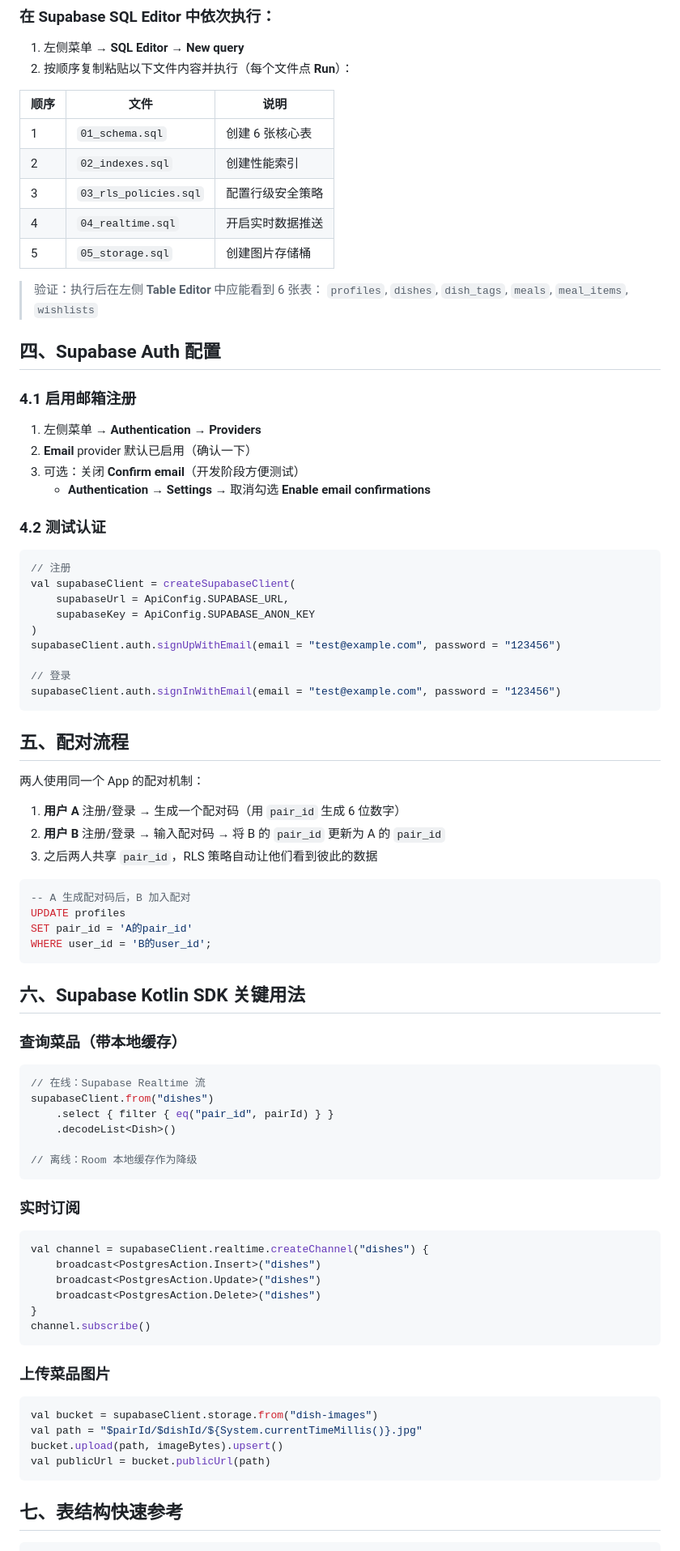
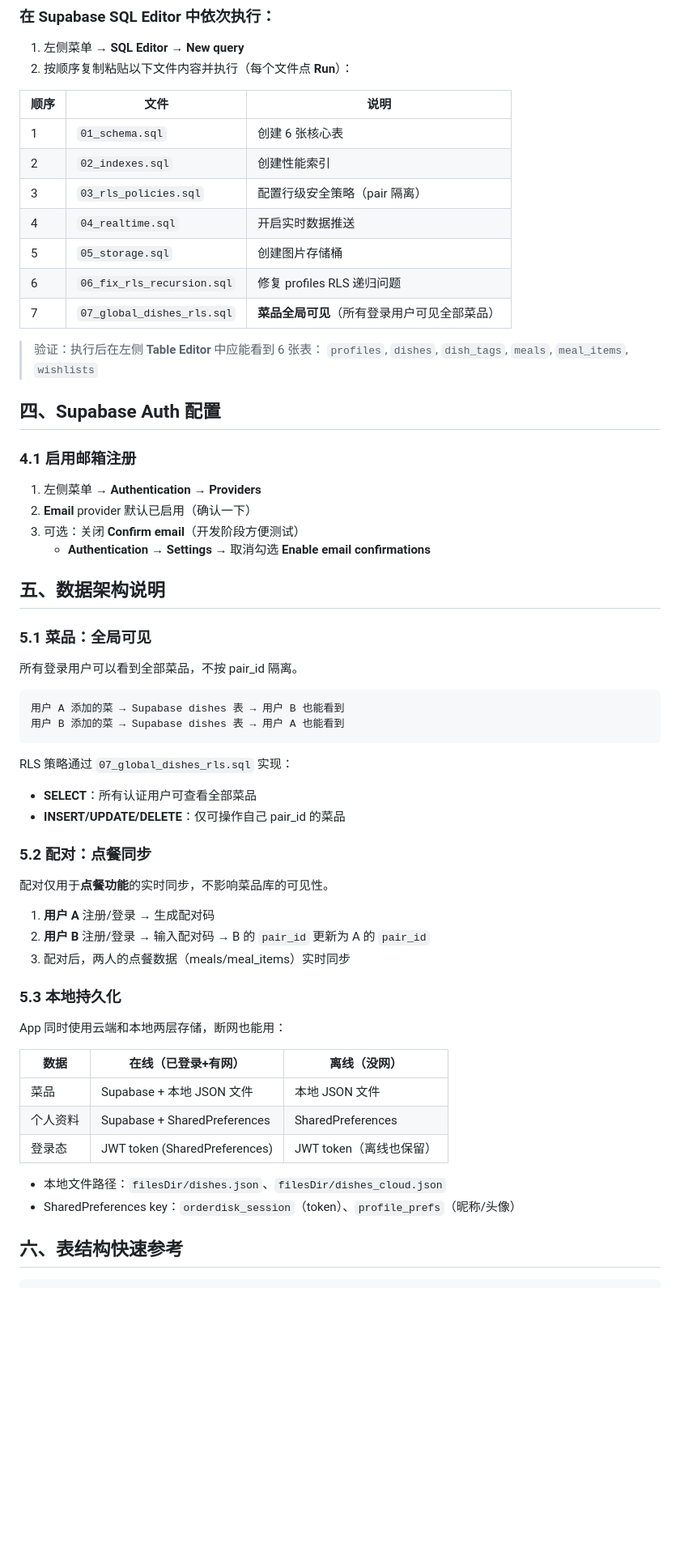
Before and after one commit to smawdf/-app, a Markdown page: table/README.md, the part around one of its changes. Shown at 81% size. Rendered like a GitHub page; blank space fills up the shorter version.

Commit message:
docs: update table/README with global dishes + local persistence
- Added 06_fix_rls_recursion.sql and 07_global_dishes_rls.sql to table
- Updated data architecture: dishes globally visible, meals per-pair
- Added local persistence section (JSON files + SharedPreferences)
- Simplified pairing description

Co-Authored-By: Claude Opus 4.7 <noreply@anthropic.com>

````diff
--- a/table/README.md
+++ b/table/README.md
@@ -54,9 +54,11 @@ object ApiConfig {
 |------|------|------|
 | 1 | `01_schema.sql` | 创建 6 张核心表 |
 | 2 | `02_indexes.sql` | 创建性能索引 |
-| 3 | `03_rls_policies.sql` | 配置行级安全策略 |
+| 3 | `03_rls_policies.sql` | 配置行级安全策略（pair 隔离） |
 | 4 | `04_realtime.sql` | 开启实时数据推送 |
 | 5 | `05_storage.sql` | 创建图片存储桶 |
+| 6 | `06_fix_rls_recursion.sql` | 修复 profiles RLS 递归问题 |
+| 7 | `07_global_dishes_rls.sql` | **菜品全局可见**（所有登录用户可见全部菜品） |
 
 > 验证：执行后在左侧 **Table Editor** 中应能看到 6 张表：
 > `profiles`, `dishes`, `dish_tags`, `meals`, `meal_items`, `wishlists`
@@ -70,68 +72,42 @@ object ApiConfig {
 3. 可选：关闭 **Confirm email**（开发阶段方便测试）
    - **Authentication** → **Settings** → 取消勾选 **Enable email confirmations**
 
-### 4.2 测试认证
+## 五、数据架构说明
 
-```kotlin
-// 注册
-val supabaseClient = createSupabaseClient(
-    supabaseUrl = ApiConfig.SUPABASE_URL,
-    supabaseKey = ApiConfig.SUPABASE_ANON_KEY
-)
-supabaseClient.auth.signUpWithEmail(email = "test@example.com", password = "123456")
+### 5.1 菜品：全局可见
 
-// 登录
-supabaseClient.auth.signInWithEmail(email = "test@example.com", password = "123456")
+所有登录用户可以看到全部菜品，不按 pair_id 隔离。
+
+```
+用户 A 添加的菜 → Supabase dishes 表 → 用户 B 也能看到
+用户 B 添加的菜 → Supabase dishes 表 → 用户 A 也能看到
 ```
 
-## 五、配对流程
+RLS 策略通过 `07_global_dishes_rls.sql` 实现：
+- **SELECT**：所有认证用户可查看全部菜品
+- **INSERT/UPDATE/DELETE**：仅可操作自己 pair_id 的菜品
 
-两人使用同一个 App 的配对机制：
+### 5.2 配对：点餐同步
 
-1. **用户 A** 注册/登录 → 生成一个配对码（用 `pair_id` 生成 6 位数字）
-2. **用户 B** 注册/登录 → 输入配对码 → 将 B 的 `pair_id` 更新为 A 的 `pair_id`
-3. 之后两人共享 `pair_id`，RLS 策略自动让他们看到彼此的数据
+配对仅用于**点餐功能**的实时同步，不影响菜品库的可见性。
 
-```sql
--- A 生成配对码后，B 加入配对
-UPDATE profiles
-SET pair_id = 'A的pair_id'
-WHERE user_id = 'B的user_id';
-```
+1. **用户 A** 注册/登录 → 生成配对码
+2. **用户 B** 注册/登录 → 输入配对码 → B 的 `pair_id` 更新为 A 的 `pair_id`
+3. 配对后，两人的点餐数据（meals/meal_items）实时同步
 
-## 六、Supabase Kotlin SDK 关键用法
+### 5.3 本地持久化
 
-### 查询菜品（带本地缓存）
+App 同时使用云端和本地两层存储，断网也能用：
 
-```kotlin
-// 在线：Supabase Realtime 流
-supabaseClient.from("dishes")
-    .select { filter { eq("pair_id", pairId) } }
-    .decodeList<Dish>()
+| 数据 | 在线（已登录+有网） | 离线（没网） |
+|------|-------------------|------------|
+| 菜品 | Supabase + 本地 JSON 文件 | 本地 JSON 文件 |
+| 个人资料 | Supabase + SharedPreferences | SharedPreferences |
+| 登录态 | JWT token (SharedPreferences) | JWT token（离线也保留） |
 
-// 离线：Room 本地缓存作为降级
-```
+- 本地文件路径：`filesDir/dishes.json`、`filesDir/dishes_cloud.json`
+- SharedPreferences key：`orderdisk_session`（token）、`profile_prefs`（昵称/头像）
 
-### 实时订阅
-
-```kotlin
-val channel = supabaseClient.realtime.createChannel("dishes") {
-    broadcast<PostgresAction.Insert>("dishes")
-    broadcast<PostgresAction.Update>("dishes")
-    broadcast<PostgresAction.Delete>("dishes")
-}
-channel.subscribe()
-```
-
-### 上传菜品图片
-
-```kotlin
-val bucket = supabaseClient.storage.from("dish-images")
-val path = "$pairId/$dishId/${System.currentTimeMillis()}.jpg"
-bucket.upload(path, imageBytes).upsert()
-val publicUrl = bucket.publicUrl(path)
-```
-
-## 七、表结构快速参考
+## 六、表结构快速参考
 
 ```
````
Also changed, not shown: other parts of table/README.md (+6 -5 lines).
